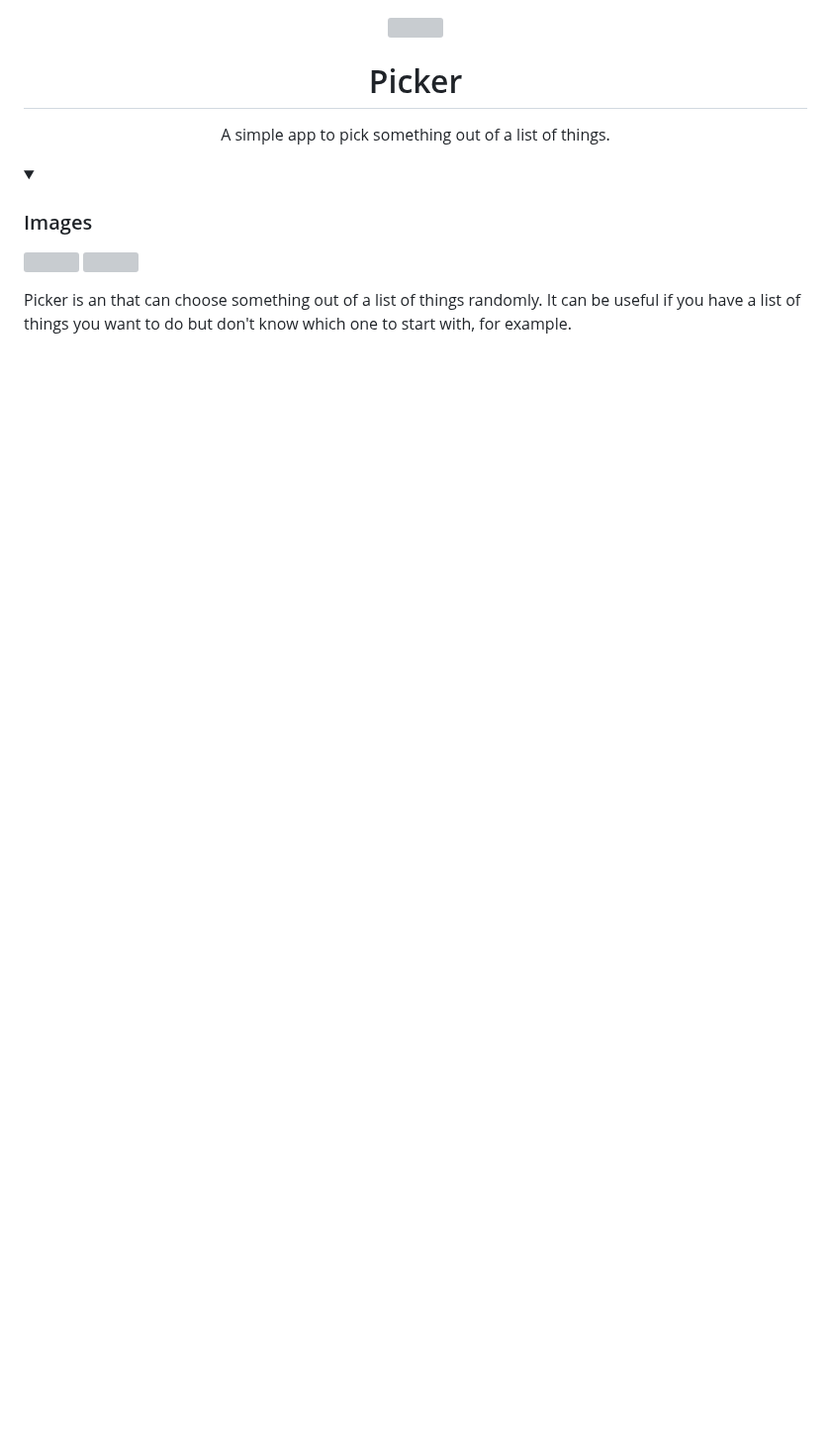
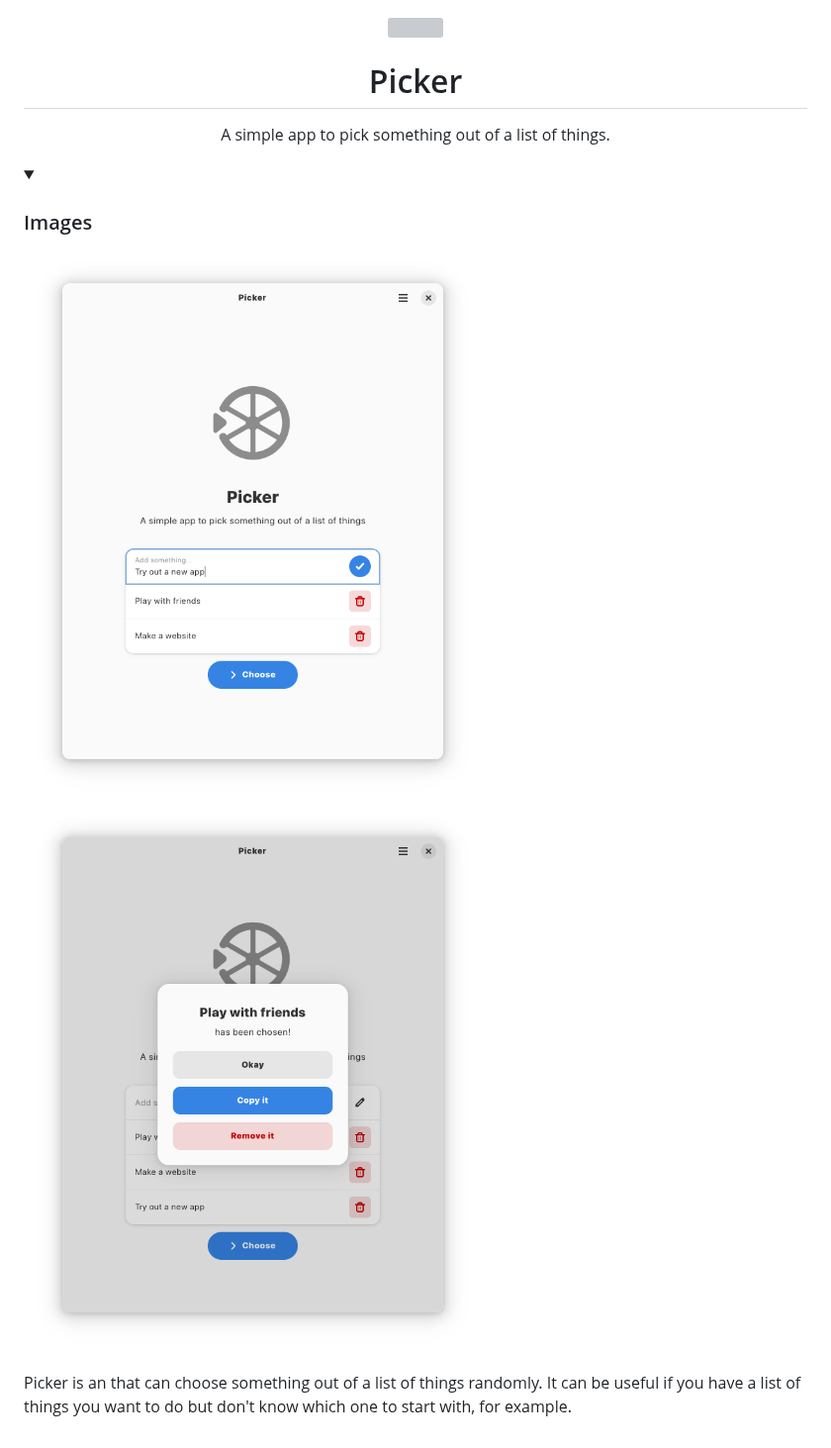
Before and after one commit to mezoahmedii/picker, a Markdown page: README.md, the part around the change. Shown at 99% size. GitHub-like rendering; pictures changed too: screenshots/x86_64/adding.png (added), screenshots/x86_64/choosing.png (added); folded sections open; blank space fills up the shorter version; grey boxes are pictures that could not be loaded.

Commit message:
properly move screenshots to another place

```diff
--- a/README.md
+++ b/README.md
@@ -8,8 +8,8 @@
 <details>
   <summary><h3>Images</h3></summary>
 
-  <img src="https://github.com/mezoahmedii/picker/blob/main/screenshots/adding.png?raw=true" />
-  <img src="https://github.com/mezoahmedii/picker/blob/main/screenshots/choosing.png?raw=true" />
+  <img src="https://github.com/mezoahmedii/picker/blob/main/screenshots/x86_64/adding.png?raw=true" />
+  <img src="https://github.com/mezoahmedii/picker/blob/main/screenshots/x86_64/choosing.png?raw=true" />
 </details>
 
 Picker is an that can choose something out of a list of things randomly. It can be useful if you have a list of things you want to do but don't know which one to start with, for example.
```
